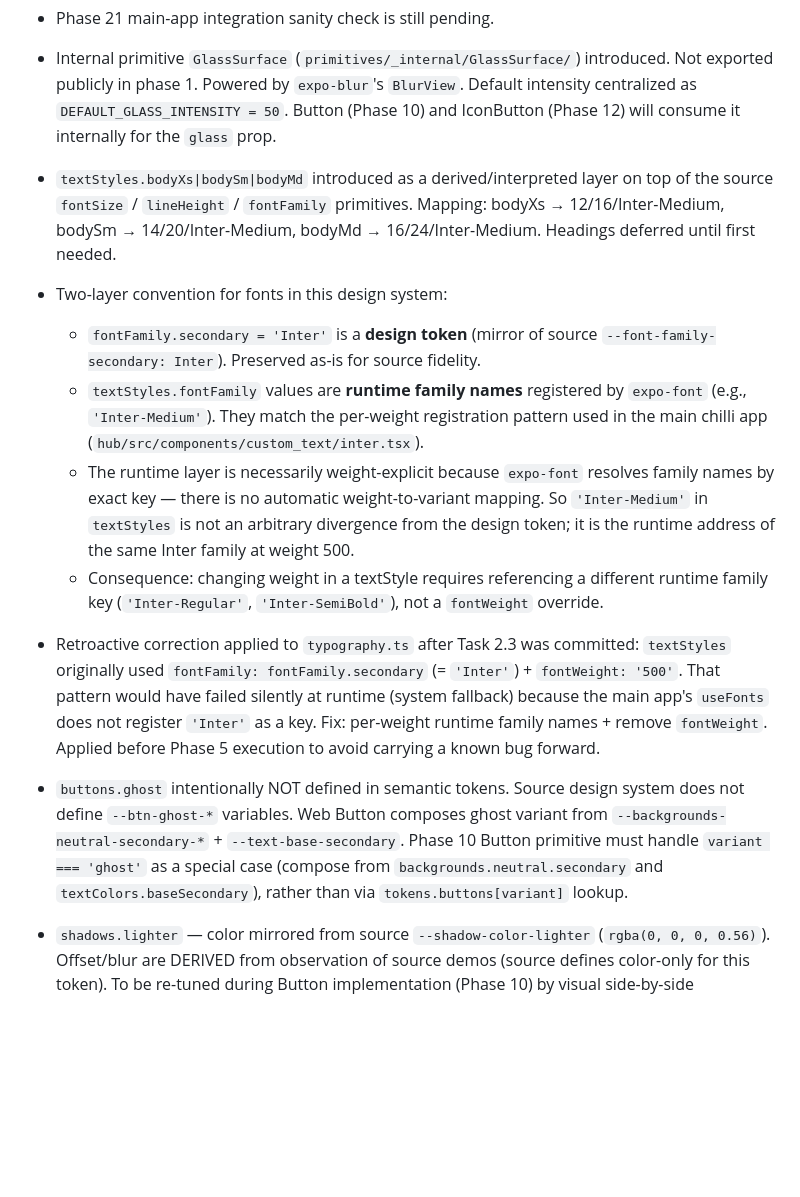
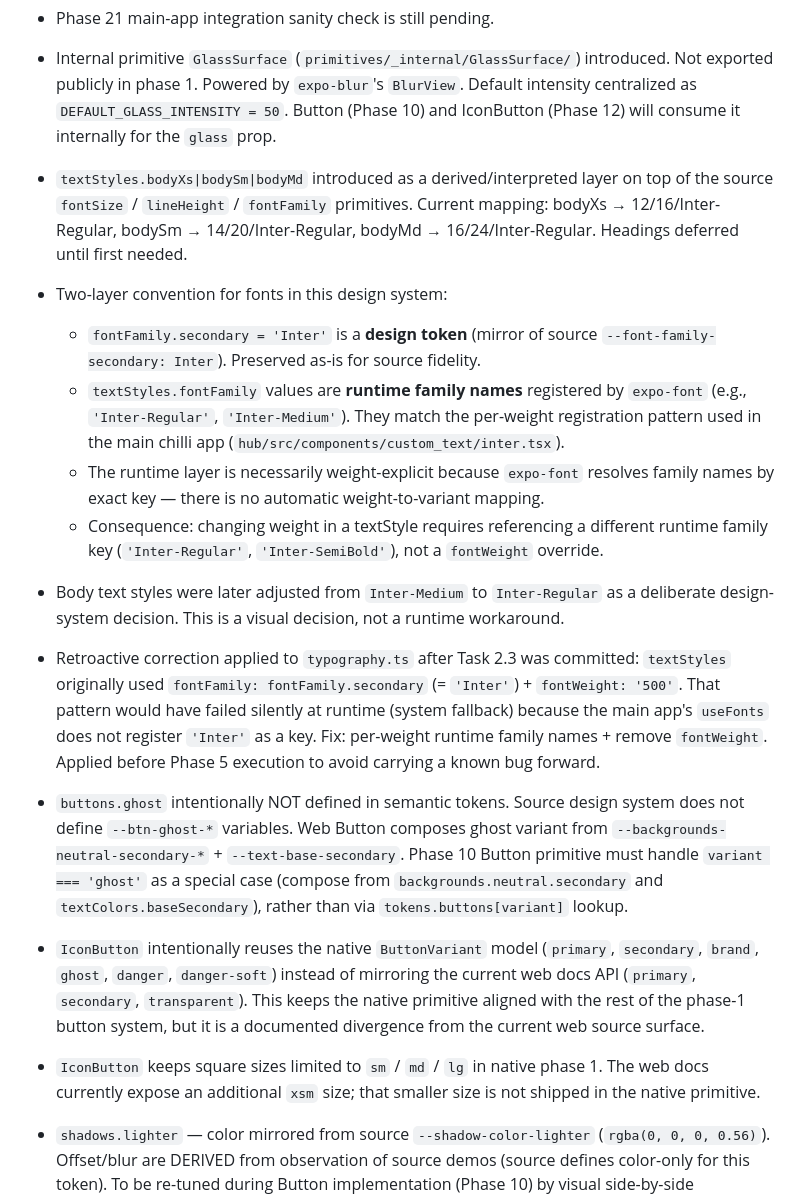
Before and after one commit to lucassimula-hash/baby-chilli, a Markdown page: packages/chilli-native/CHANGELOG.md, the part around the change. Drawn GitHub-style; blank space fills up the shorter version.

```diff
--- a/packages/chilli-native/CHANGELOG.md
+++ b/packages/chilli-native/CHANGELOG.md
@@ -18,13 +18,16 @@ All notable token-level, helper-level, and convention-level decisions are record
 - Phase 21 main-app integration sanity check is still pending.
 
 - Internal primitive `GlassSurface` (`primitives/_internal/GlassSurface/`) introduced. Not exported publicly in phase 1. Powered by `expo-blur`'s `BlurView`. Default intensity centralized as `DEFAULT_GLASS_INTENSITY = 50`. Button (Phase 10) and IconButton (Phase 12) will consume it internally for the `glass` prop.
-- `textStyles.bodyXs|bodySm|bodyMd` introduced as a derived/interpreted layer on top of the source `fontSize` / `lineHeight` / `fontFamily` primitives. Mapping: bodyXs → 12/16/Inter-Medium, bodySm → 14/20/Inter-Medium, bodyMd → 16/24/Inter-Medium. Headings deferred until first needed.
+- `textStyles.bodyXs|bodySm|bodyMd` introduced as a derived/interpreted layer on top of the source `fontSize` / `lineHeight` / `fontFamily` primitives. Current mapping: bodyXs → 12/16/Inter-Regular, bodySm → 14/20/Inter-Regular, bodyMd → 16/24/Inter-Regular. Headings deferred until first needed.
 - Two-layer convention for fonts in this design system:
   - `fontFamily.secondary = 'Inter'` is a **design token** (mirror of source `--font-family-secondary: Inter`). Preserved as-is for source fidelity.
-  - `textStyles.fontFamily` values are **runtime family names** registered by `expo-font` (e.g., `'Inter-Medium'`). They match the per-weight registration pattern used in the main chilli app (`hub/src/components/custom_text/inter.tsx`).
-  - The runtime layer is necessarily weight-explicit because `expo-font` resolves family names by exact key — there is no automatic weight-to-variant mapping. So `'Inter-Medium'` in `textStyles` is not an arbitrary divergence from the design token; it is the runtime address of the same Inter family at weight 500.
+  - `textStyles.fontFamily` values are **runtime family names** registered by `expo-font` (e.g., `'Inter-Regular'`, `'Inter-Medium'`). They match the per-weight registration pattern used in the main chilli app (`hub/src/components/custom_text/inter.tsx`).
+  - The runtime layer is necessarily weight-explicit because `expo-font` resolves family names by exact key — there is no automatic weight-to-variant mapping.
   - Consequence: changing weight in a textStyle requires referencing a different runtime family key (`'Inter-Regular'`, `'Inter-SemiBold'`), not a `fontWeight` override.
+- Body text styles were later adjusted from `Inter-Medium` to `Inter-Regular` as a deliberate design-system decision. This is a visual decision, not a runtime workaround.
 - Retroactive correction applied to `typography.ts` after Task 2.3 was committed: `textStyles` originally used `fontFamily: fontFamily.secondary` (= `'Inter'`) + `fontWeight: '500'`. That pattern would have failed silently at runtime (system fallback) because the main app's `useFonts` does not register `'Inter'` as a key. Fix: per-weight runtime family names + remove `fontWeight`. Applied before Phase 5 execution to avoid carrying a known bug forward.
 - `buttons.ghost` intentionally NOT defined in semantic tokens. Source design system does not define `--btn-ghost-*` variables. Web Button composes ghost variant from `--backgrounds-neutral-secondary-*` + `--text-base-secondary`. Phase 10 Button primitive must handle `variant === 'ghost'` as a special case (compose from `backgrounds.neutral.secondary` and `textColors.baseSecondary`), rather than via `tokens.buttons[variant]` lookup.
+- `IconButton` intentionally reuses the native `ButtonVariant` model (`primary`, `secondary`, `brand`, `ghost`, `danger`, `danger-soft`) instead of mirroring the current web docs API (`primary`, `secondary`, `transparent`). This keeps the native primitive aligned with the rest of the phase-1 button system, but it is a documented divergence from the current web source surface.
+- `IconButton` keeps square sizes limited to `sm` / `md` / `lg` in native phase 1. The web docs currently expose an additional `xsm` size; that smaller size is not shipped in the native primitive.
 - `shadows.lighter` — color mirrored from source `--shadow-color-lighter` (`rgba(0, 0, 0, 0.56)`). Offset/blur are DERIVED from observation of source demos (source defines color-only for this token). To be re-tuned during Button implementation (Phase 10) by visual side-by-side comparison.
 - `shadows.brandModerate` and `shadows.dangerModerate` — ALL fields mirrored from the source `.dark` block. Source stores these two shadows as full CSS box-shadow shorthand (`0 4px 14px -2px rgba(...)`), so offset/blur/spread are source-specified, NOT derived. Note: dark-block colors differ from the light `:root` block (alpha 0.20 vs 0.34; danger uses `rgba(244, 85, 85, ...)` in dark, `rgba(240, 68, 56, ...)` in light).
```
Also changed, not shown: packages/chilli-native/README.md (+3 -0 lines).
